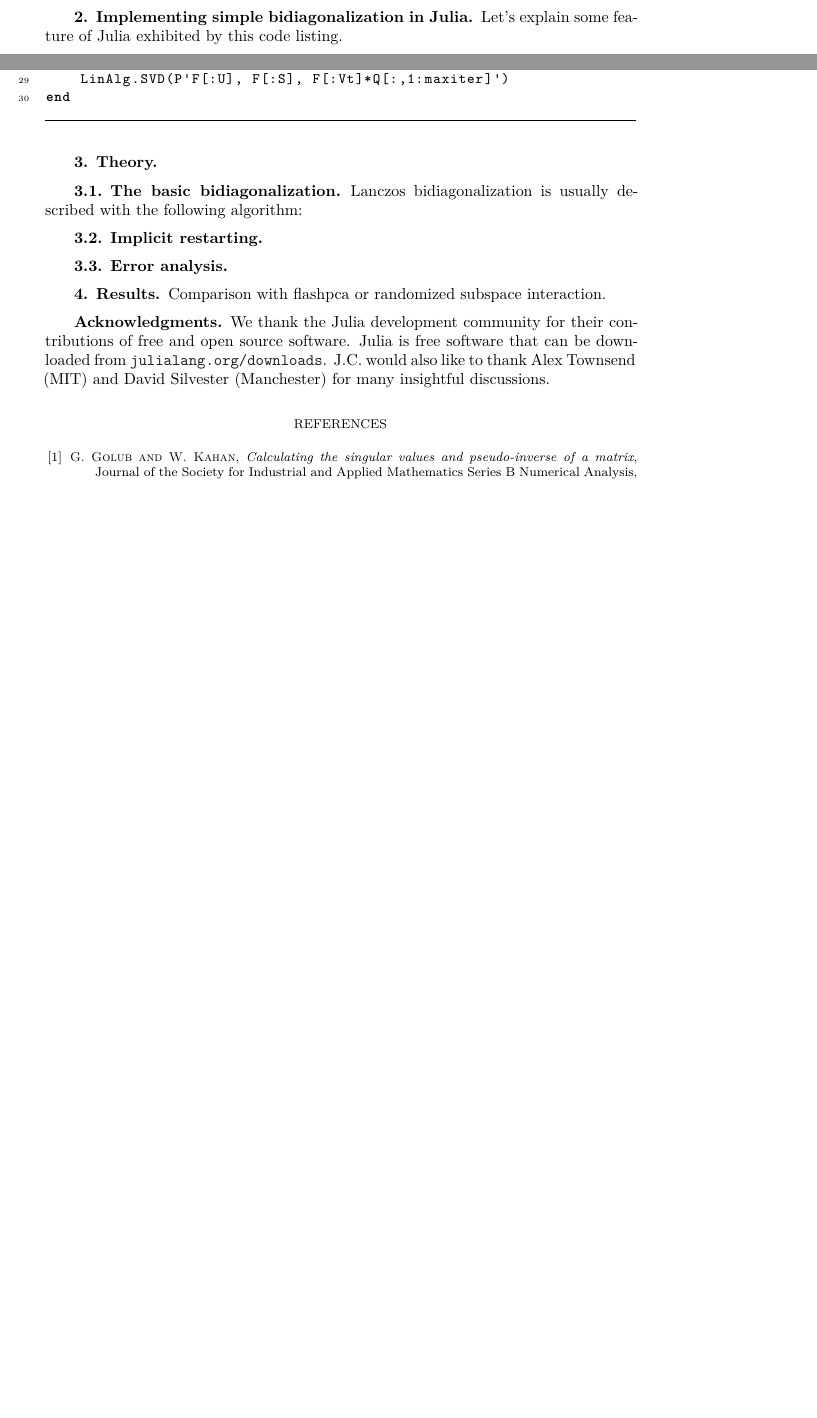
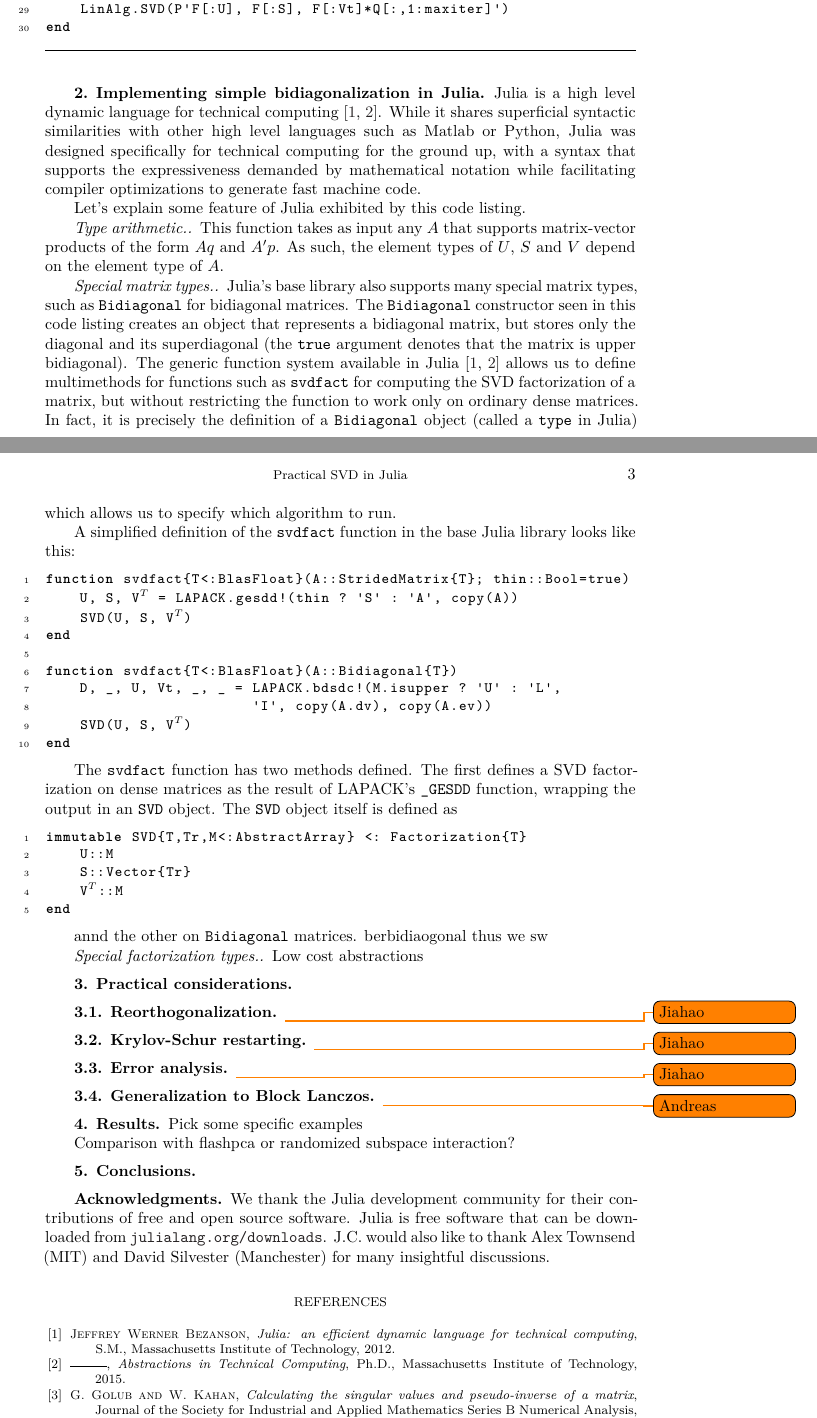
Before and after one commit to jiahao/paper-copper-2016, a LaTeX paper (main.tex): two parts of pages 1 and 2 of 2 before the commit and two parts of pages 2 and 3 of 3 after it, joined at a grey line, cut so that both start at the same text, the shorter picture padded with empty space. Compiled offline with XeLaTeX; a LaTeX package or settings file that is missing is left out.

Commit message:
Start describing Julia language features; add outline

```diff
--- a/main.tex
+++ b/main.tex
@@ -163,28 +163,103 @@ end
 \end{lstlisting}
 \end{algorithm}
 
+Julia is a high level dynamic language for technical
+computing~\cite{Bezanson2012,Bezanson2015}. While it shares superficial
+syntactic similarities with other high level languages such as Matlab or
+Python, Julia was designed specifically for technical computing for the ground
+up, with a syntax that supports the expressiveness demanded by mathematical
+notation while facilitating compiler optimizations to generate fast machine
+code.
+
 Let's explain some feature of Julia exhibited by this code listing.
+
+\paragraph{Type arithmetic.}
+This function takes as input any $A$ that supports
+matrix-vector products of the form $Aq$ and $A^\prime p$. As such, the element
+types of $U$, $S$ and $V$ depend on the element type of $A$.
+
+\paragraph{Special matrix types.}
+Julia's base library also supports many special matrix types, such as
+\verb|Bidiagonal| for bidiagonal matrices. The \verb|Bidiagonal| constructor
+seen in this code listing creates an object that represents a bidiagonal
+matrix, but stores only the diagonal and its superdiagonal (the \verb|true|
+argument denotes that the matrix is upper bidiagonal). The generic function
+system available in Julia~\cite{Bezanson2012,Bezanson2015} allows us to define
+multimethods for functions such as \verb|svdfact| for computing the SVD
+factorization of a matrix, but without restricting the function to work only
+on ordinary dense matrices. In fact, it is precisely the definition of a
+\verb|Bidiagonal| object (called a \verb|type| in Julia) which allows us to
+specify which algorithm to run.
+
+A simplified definition of the \verb|svdfact| function in the base Julia
+library looks like this:
+
+\begin{lstlisting}
+function svdfact{T<:BlasFloat}(A::StridedMatrix{T}; thin::Bool=true)
+    U, S, V$^T$ = LAPACK.gesdd!(thin ? 'S' : 'A', copy(A))
+    SVD(U, S, V$^T$)
+end
+
+function svdfact{T<:BlasFloat}(A::Bidiagonal{T})
+    D, _, U, Vt, _, _ = LAPACK.bdsdc!(M.isupper ? 'U' : 'L',
+                        'I', copy(A.dv), copy(A.ev))
+    SVD(U, S, V$^T$)
+end
+\end{lstlisting}
+
+The \verb|svdfact| function has two methods defined. The first defines a SVD
+factorization on dense matrices as the result of LAPACK's \verb|_GESDD|
+function, wrapping the output in an \verb|SVD| object. The \verb|SVD| object itself is defined as
+
+\begin{lstlisting}
+immutable SVD{T,Tr,M<:AbstractArray} <: Factorization{T}
+    U::M
+    S::Vector{Tr}
+    V$^T$::M
+end
+\end{lstlisting}
+
+
+annd the other on \verb|Bidiagonal| matrices. berbidiaogonal thus we
+sw
 
 
 
-\section{Theory}
+\paragraph{Special factorization types.}
+Low cost abstractions
 
 
-\subsection{The basic bidiagonalization}
-
-Lanczos bidiagonalization is usually described with the following
-algorithm:
+\section{Practical considerations}
 
 
-\subsection{Implicit restarting}
+\subsection{Reorthogonalization}
 
+\todo{Jiahao}
+
+\subsection{Krylov-Schur restarting}
+
+\todo{Jiahao}
 
 \subsection{Error analysis}
+
+\todo{Jiahao}
+
+\subsection{Generalization to Block Lanczos}
+
+\todo{Andreas}
 
 
 \section{Results}
 
-Comparison with flashpca or randomized subspace interaction.
+Pick some specific examples
+
+Comparison with flashpca or randomized subspace interaction?
+
+
+
+\section{Conclusions}
+
+
 
 \section*{Acknowledgments}
 We thank the Julia development community for their contributions of free and
```
Also changed, not shown: main.tex (4 more changed lines).
